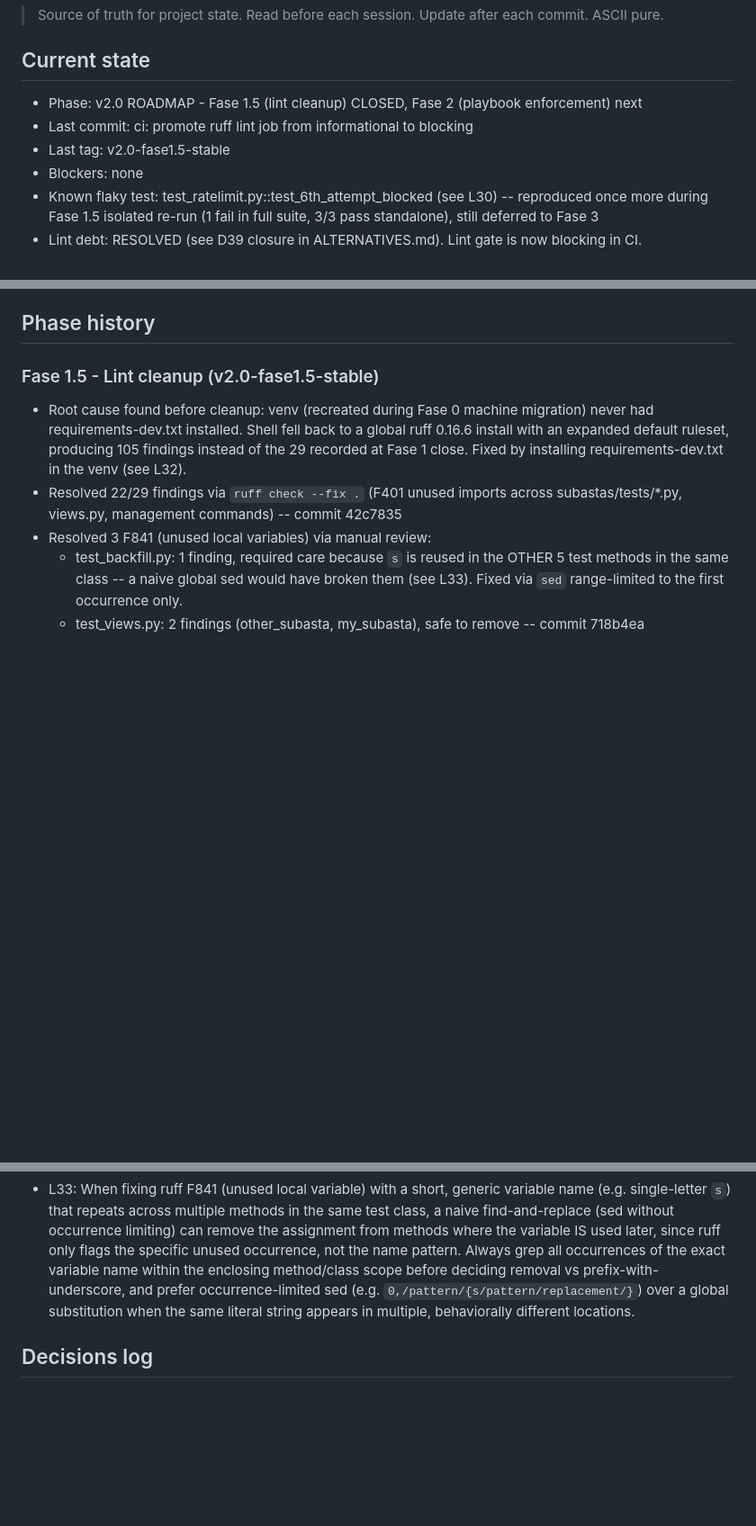
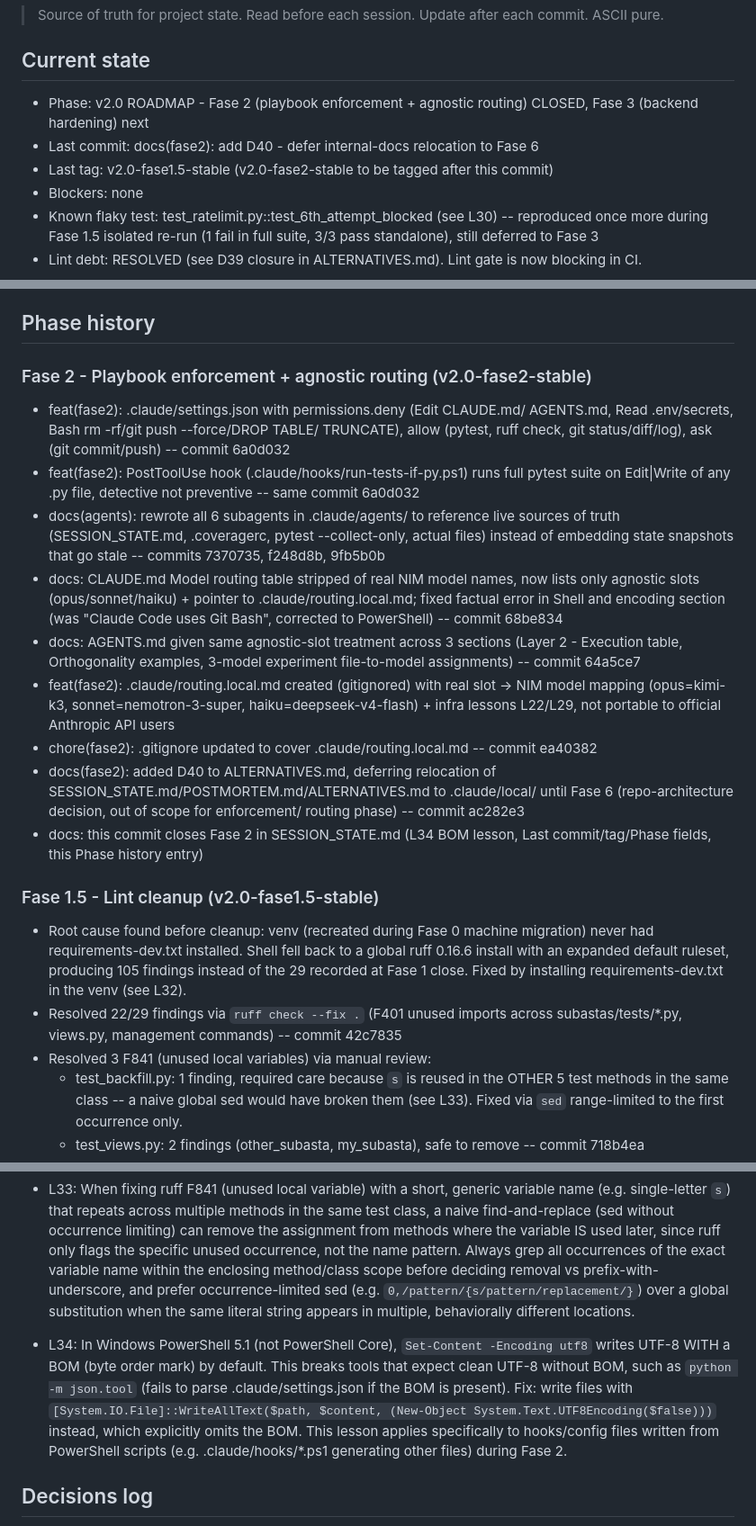
Before and after one commit to javiersandovaltap-beep/martillo-virtual, a Markdown page: SESSION_STATE.md, 3 parts joined by grey strips. Shown at 90% size. Rendered like a GitHub page; blank space fills up the shorter version.

Commit message:
docs(fase2): close Fase 2 in SESSION_STATE.md
Add L34 (PowerShell 5.1 BOM lesson), fix stale Last commit/Last tag/
Phase fields, add Fase 2 entry to Phase history summarizing commits
6a0d032 through ac282e3.

```diff
--- a/SESSION_STATE.md
+++ b/SESSION_STATE.md
@@ -5,9 +5,9 @@
 
 ## Current state
 
-- Phase: v2.0 ROADMAP - Fase 1.5 (lint cleanup) CLOSED, Fase 2 (playbook enforcement) next
-- Last commit: ci: promote ruff lint job from informational to blocking
-- Last tag: v2.0-fase1.5-stable
+- Phase: v2.0 ROADMAP - Fase 2 (playbook enforcement + agnostic routing) CLOSED, Fase 3 (backend hardening) next
+- Last commit: docs(fase2): add D40 - defer internal-docs relocation to Fase 6
+- Last tag: v2.0-fase1.5-stable (v2.0-fase2-stable to be tagged after this commit)
 - Blockers: none
 - Known flaky test: test_ratelimit.py::test_6th_attempt_blocked (see L30) -- reproduced once more during Fase 1.5 isolated re-run (1 fail in full suite, 3/3 pass standalone), still deferred to Fase 3
 - Lint debt: RESOLVED (see D39 closure in ALTERNATIVES.md). Lint gate is now blocking in CI.
@@ -51,6 +51,39 @@ Project status: DEPLOYED IN PRODUCTION
   -- mechanical cleanup deferred to Fase 1.5 to avoid scope creep in this thread (see D39)
 
 ## Phase history
+
+### Fase 2 - Playbook enforcement + agnostic routing (v2.0-fase2-stable)
+- feat(fase2): .claude/settings.json with permissions.deny (Edit CLAUDE.md/
+  AGENTS.md, Read .env/secrets, Bash rm -rf/git push --force/DROP TABLE/
+  TRUNCATE), allow (pytest, ruff check, git status/diff/log), ask (git
+  commit/push) -- commit 6a0d032
+- feat(fase2): PostToolUse hook (.claude/hooks/run-tests-if-py.ps1) runs
+  full pytest suite on Edit|Write of any .py file, detective not
+  preventive -- same commit 6a0d032
+- docs(agents): rewrote all 6 subagents in .claude/agents/ to reference
+  live sources of truth (SESSION_STATE.md, .coveragerc, pytest
+  --collect-only, actual files) instead of embedding state snapshots
+  that go stale -- commits 7370735, f248d8b, 9fb5b0b
+- docs: CLAUDE.md Model routing table stripped of real NIM model names,
+  now lists only agnostic slots (opus/sonnet/haiku) + pointer to
+  .claude/routing.local.md; fixed factual error in Shell and encoding
+  section (was "Claude Code uses Git Bash", corrected to PowerShell) --
+  commit 68be834
+- docs: AGENTS.md given same agnostic-slot treatment across 3 sections
+  (Layer 2 - Execution table, Orthogonality examples, 3-model experiment
+  file-to-model assignments) -- commit 64a5ce7
+- feat(fase2): .claude/routing.local.md created (gitignored) with real
+  slot -> NIM model mapping (opus=kimi-k3, sonnet=nemotron-3-super,
+  haiku=deepseek-v4-flash) + infra lessons L22/L29, not portable to
+  official Anthropic API users
+- chore(fase2): .gitignore updated to cover .claude/routing.local.md --
+  commit ea40382
+- docs(fase2): added D40 to ALTERNATIVES.md, deferring relocation of
+  SESSION_STATE.md/POSTMORTEM.md/ALTERNATIVES.md to .claude/local/ until
+  Fase 6 (repo-architecture decision, out of scope for enforcement/
+  routing phase) -- commit ac282e3
+- docs: this commit closes Fase 2 in SESSION_STATE.md (L34 BOM lesson,
+  Last commit/tag/Phase fields, this Phase history entry)
 
 ### Fase 1.5 - Lint cleanup (v2.0-fase1.5-stable)
 - Root cause found before cleanup: venv (recreated during Fase 0 machine migration)
@@ -245,6 +278,8 @@ Phase 4 metrics:
 - L32: A venv recreated during a machine migration can silently omit dev-only dependencies (requirements-dev.txt) even when the base requirements.txt was installed correctly, because `pip install -r requirements.txt` alone gives no signal that a second dev file exists and was skipped. Symptom: a tool resolves via PATH to a DIFFERENT install (e.g. a global Python's Scripts folder) with a newer, unpinned version and an expanded default ruleset, producing results that look like new findings but are actually a version/config drift. Always verify `pip list` (or `pip show <package>`) inside the activated venv BEFORE trusting a tool's output, especially after any environment reproduction step (Fase 0 pattern).
 - L33: When fixing ruff F841 (unused local variable) with a short, generic variable name (e.g. single-letter `s`) that repeats across multiple methods in the same test class, a naive find-and-replace (sed without occurrence limiting) can remove the assignment from methods where the variable IS used later, since ruff only flags the specific unused occurrence, not the name pattern. Always grep all occurrences of the exact variable name within the enclosing method/class scope before deciding removal vs prefix-with-underscore, and prefer occurrence-limited sed (e.g. `0,/pattern/{s/pattern/replacement/}`) over a global substitution when the same literal string appears in multiple, behaviorally different locations.
 
+- L34: In Windows PowerShell 5.1 (not PowerShell Core), `Set-Content -Encoding utf8` writes UTF-8 WITH a BOM (byte order mark) by default. This breaks tools that expect clean UTF-8 without BOM, such as `python -m json.tool` (fails to parse .claude/settings.json if the BOM is present). Fix: write files with `[System.IO.File]::WriteAllText($path, $content, (New-Object System.Text.UTF8Encoding($false)))` instead, which explicitly omits the BOM. This lesson applies specifically to hooks/config files written from PowerShell scripts (e.g. .claude/hooks/*.ps1 generating other files) during Fase 2.
+
 ## Decisions log
 
 - D01: SQLite in dev (Django default), PostgreSQL only in prod via Supabase
```
